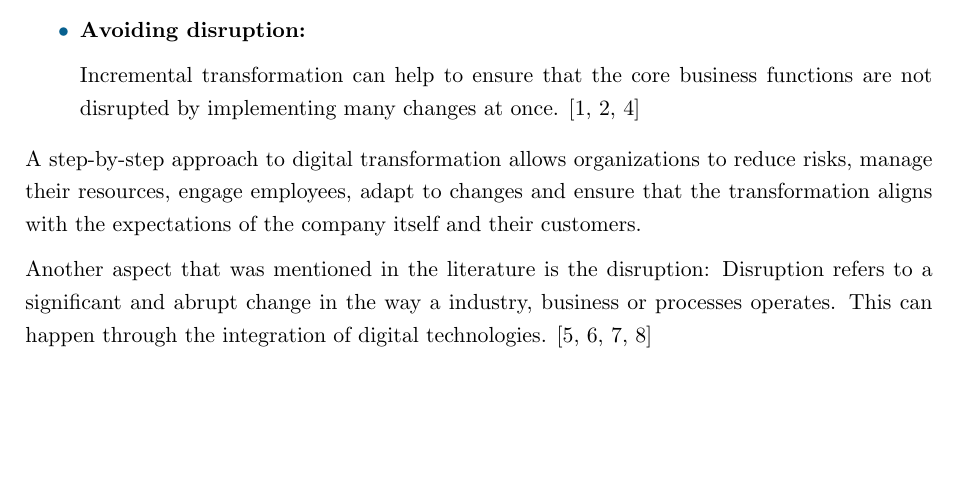
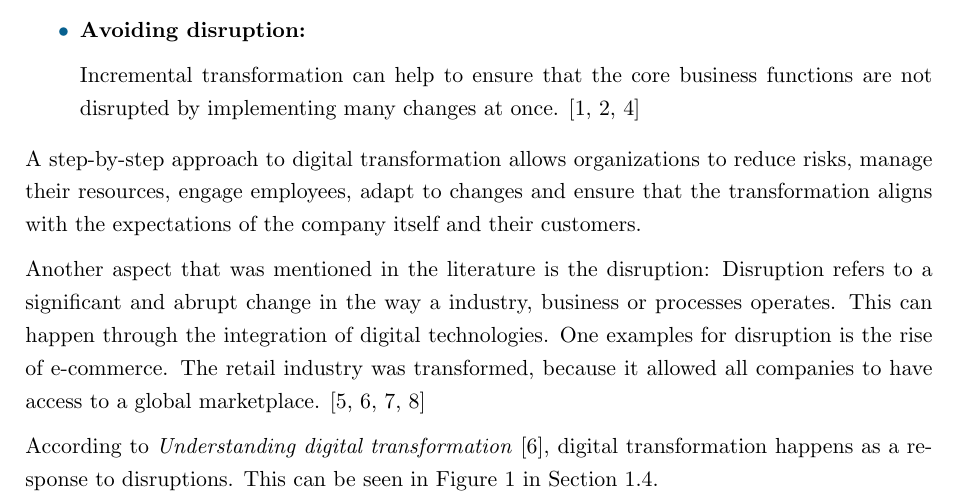
Before and after one commit to Pina-Cola/MDE_IndividualAssignment, a LaTeX problem sheet (MDE_Assignment_4/MDE_IndividualAssignment.tex): part of page 6 of 8, cut so that both start at the same text, the shorter picture padded with empty space. Compiled offline with pdfLaTeX.

Commit message:
A4: section 2

```diff
--- a/MDE_Assignment_4/MDE_IndividualAssignment.tex
+++ b/MDE_Assignment_4/MDE_IndividualAssignment.tex
@@ -464,23 +464,12 @@ A step-by-step approach to digital transformation allows organizations to reduce
 
 
 Another aspect that was mentioned in the literature is the disruption:
-Disruption refers to a significant and abrupt change in the way a industry, business or processes operates. This can happen through the integration of digital technologies. \cite{digitalmatrix, vial, DTOT, leadingdigital}
+Disruption refers to a significant and abrupt change in the way a industry, business or processes operates. This can happen through the integration of digital technologies.
+One examples for disruption is the rise of e-commerce. The retail industry was transformed, because it allowed all companies to have access to a global marketplace. \cite{digitalmatrix, vial, DTOT, leadingdigital}
 
-% Examples of digital disruption include the rise of e-commerce, which transformed the retail industry, and the adoption of ride-sharing apps, which disrupted the taxi and transportation sector.
+According to \textit{Understanding digital transformation}~\cite{vial}, digital transformation happens as a response to disruptions. This can be seen in Figure \ref{vial_framework} in Section \ref{vial}.
 
-%Key characteristics of disruption in digital transformation include:
 
-%1. **Technological Innovation:** Disruption is often driven by the introduction of new digital technologies or innovative applications of existing technologies that challenge established norms and practices.
-
-%2. **Market Transformation:** It reshapes markets and industries, often leading to the displacement of traditional players, the emergence of new leaders, and the creation of new business opportunities.
-
-%3. **Customer-Centric Focus:** Disruption in digital transformation is frequently centered around meeting evolving customer needs and expectations, often with more personalized and convenient solutions.
-
-%4. **Rapid Change:** Digital disruption can occur swiftly, catching traditional organizations off guard and necessitating quick adaptations to stay competitive.
-
-%5. **Efficiency and Productivity Gains:** It can result in improved operational efficiency, reduced costs, and increased productivity through automation and data-driven decision-making.
-
-% In essence, digital disruption involves a radical shift that challenges existing business models and necessitates a reevaluation of strategies and practices to thrive in the digital age.
 
 
 
```
Also changed, not shown: MDE_Assignment_4/MDE_IndividualAssignment.pdf, 6 other files.
